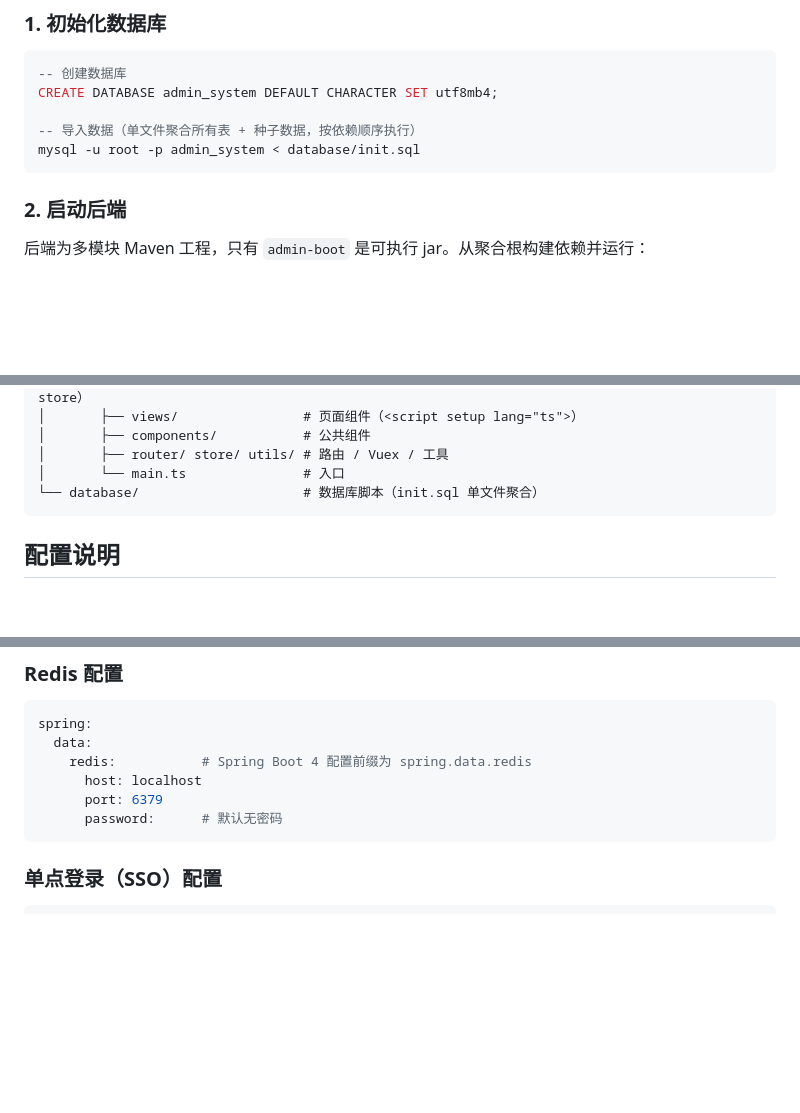
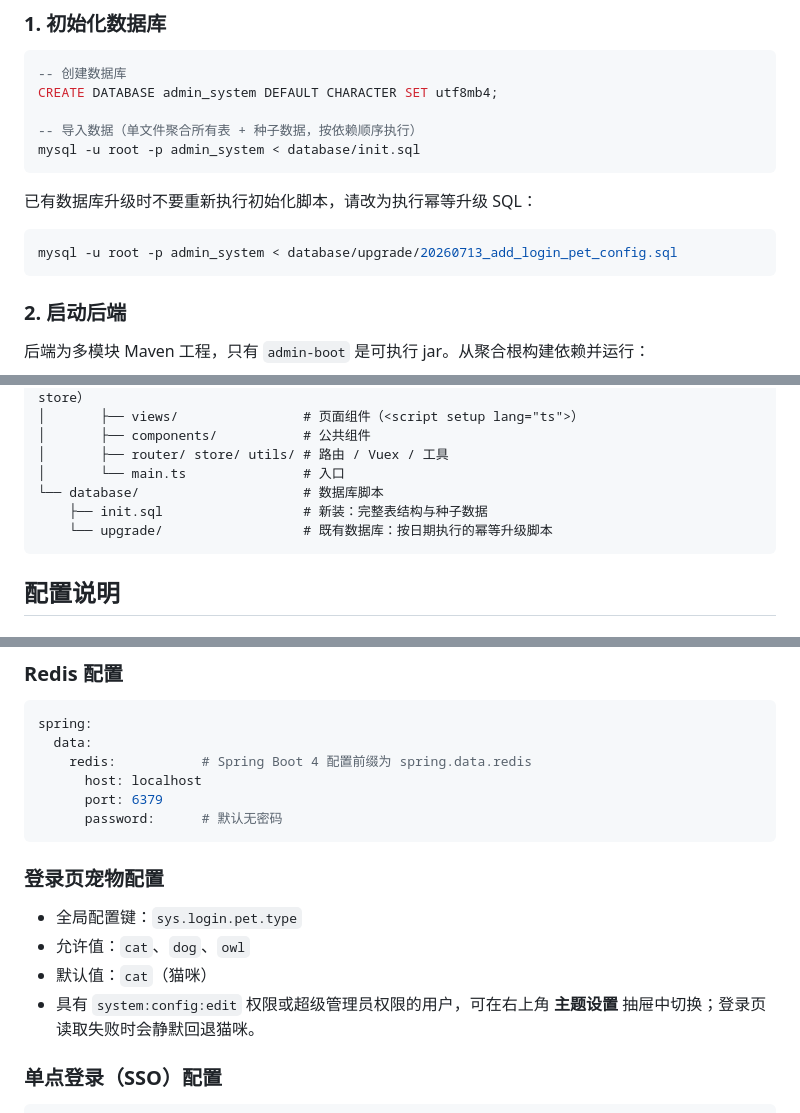
Before and after one commit to Tom-wxx/CXAdmin, a Markdown page: README.md, 3 parts joined by grey strips. GitHub-like rendering; blank space fills up the shorter version.

Commit message:
docs: document dynamic login pets

````diff
--- a/README.md
+++ b/README.md
@@ -77,6 +78,12 @@ CREATE DATABASE admin_system DEFAULT CHARACTER SET utf8mb4;
 
 -- 导入数据（单文件聚合所有表 + 种子数据，按依赖顺序执行）
 mysql -u root -p admin_system < database/init.sql
+```
+
+已有数据库升级时不要重新执行初始化脚本，请改为执行幂等升级 SQL：
+
+```bash
+mysql -u root -p admin_system < database/upgrade/20260713_add_login_pet_config.sql
 ```
 
 ### 2. 启动后端
@@ -128,7 +135,9 @@ CXAdmin/
 │       ├── components/           # 公共组件
 │       ├── router/ store/ utils/ # 路由 / Vuex / 工具
 │       └── main.ts               # 入口
-└── database/                     # 数据库脚本（init.sql 单文件聚合）
+└── database/                     # 数据库脚本
+    ├── init.sql                  # 新装：完整表结构与种子数据
+    └── upgrade/                  # 既有数据库：按日期执行的幂等升级脚本
 ```
 
 ## 配置说明
@@ -155,6 +164,13 @@ spring:
       port: 6379
       password:      # 默认无密码
 ```
+
+### 登录页宠物配置
+
+- 全局配置键：`sys.login.pet.type`
+- 允许值：`cat`、`dog`、`owl`
+- 默认值：`cat`（猫咪）
+- 具有 `system:config:edit` 权限或超级管理员权限的用户，可在右上角 **主题设置** 抽屉中切换；登录页读取失败时会静默回退猫咪。
 
 ### 单点登录（SSO）配置
 
````
Also changed, not shown: other parts of README.md (+1 -0 lines).
